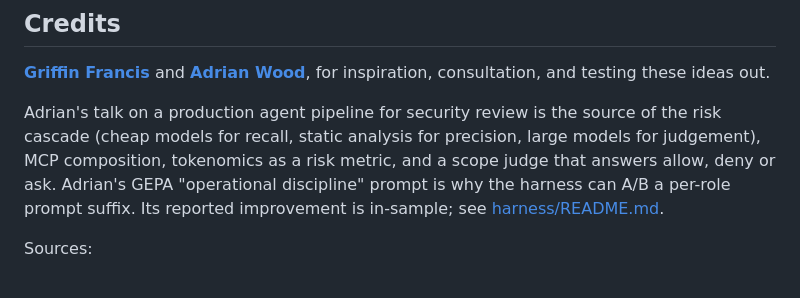
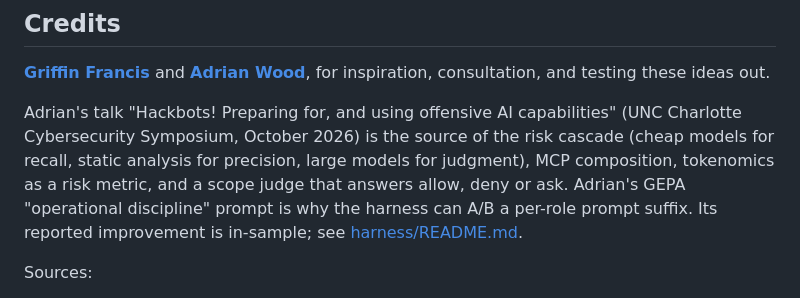
Before and after one commit to lockfale/agent-harness-workshop, a Markdown page: README.md, the part around the change. Rendered like a GitHub page.

Commit message:
Credit Adrian Wood's talk by its title
"Hackbots! Preparing for, and using offensive AI capabilities", UNC
Charlotte Cybersecurity Symposium, October 2026, in the README credits
and the scope-lab debrief.

Co-Authored-By: Claude Opus 5.5 <noreply@anthropic.com>
Claude-Session: https://claude.ai/code/session_01D91uqmwgCbPXCorfBPi9eK

```diff
--- a/README.md
+++ b/README.md
@@ -43,10 +43,11 @@ not on the morning. No class time is spent on installation.
 **[Adrian Wood](https://github.com/5stars217)**, for inspiration, consultation, and
 testing these ideas out.
 
-Adrian's talk on a production agent pipeline for security review is the source
-of the risk cascade (cheap models for recall, static analysis for precision,
-large models for judgement), MCP composition, tokenomics as a risk metric, and
-a scope judge that answers allow, deny or ask. Adrian's GEPA "operational
+Adrian's talk "Hackbots! Preparing for, and using offensive AI capabilities"
+(UNC Charlotte Cybersecurity Symposium, October 2026) is the source of the risk
+cascade (cheap models for recall, static analysis for precision, large models
+for judgment), MCP composition, tokenomics as a risk metric, and a scope judge
+that answers allow, deny or ask. Adrian's GEPA "operational
 discipline" prompt is why the harness can A/B a per-role prompt suffix. Its
 reported improvement is in-sample; see
 [harness/README.md](harness/README.md#prompt-ab-appending-a-system-prompt-suffix).
```
Also changed, not shown: LABS.md (+1 -1 lines).
